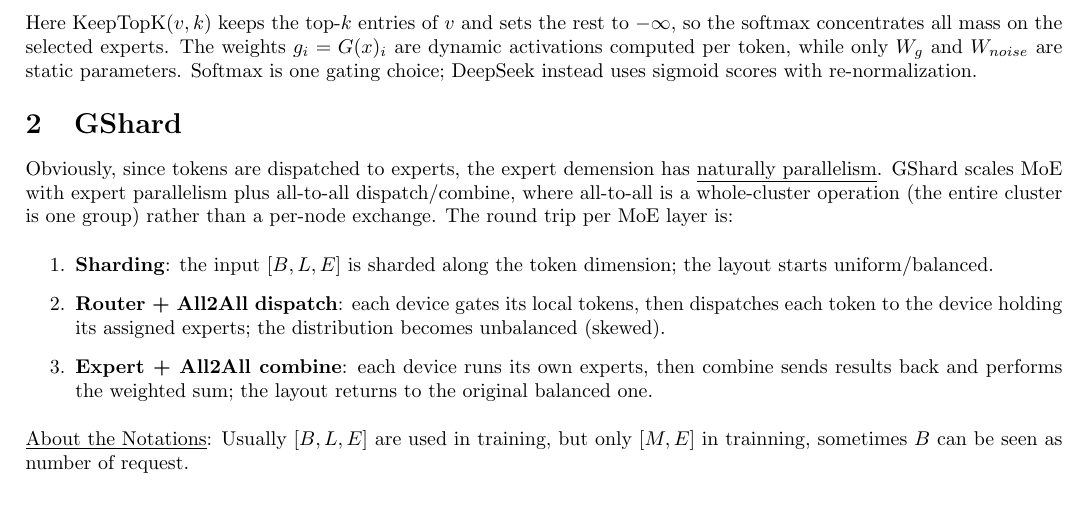
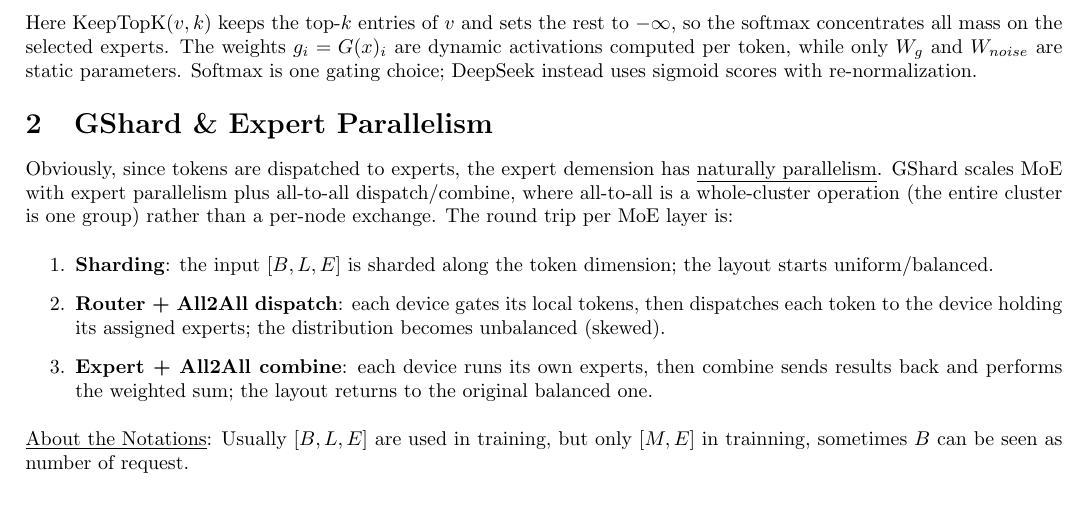
Before and after one commit to jihandong/TechNotes, a LaTeX document (articles/moe-and-gshard/main.tex): part of page 2 of 3, cut so that both start at the same text. Compiled offline with pdfLaTeX.

Commit message:
HJ: minor change

```diff
--- a/articles/moe-and-gshard/main.tex
+++ b/articles/moe-and-gshard/main.tex
@@ -55,7 +55,7 @@ Here $\mathrm{KeepTopK}(v, k)$ keeps the top-$k$ entries of $v$ and sets the res
 The weights $g_i = G(x)_i$ are dynamic activations computed per token, while only $W_g$ and $W_{noise}$ are static parameters.
 Softmax is one gating choice; DeepSeek instead uses sigmoid scores with re-normalization.
 
-\section{GShard}
+\section{GShard \& Expert Parallelism}
 Obviously, since tokens are dispatched to experts, the expert demension has \underline{naturally parallelism}. GShard scales MoE with expert parallelism plus all-to-all dispatch/combine, where all-to-all is a whole-cluster operation (the entire cluster is one group) rather than a per-node exchange. The round trip per MoE layer is:
 \begin{enumerate}
     \item \textbf{Sharding}: the input $[B, L, E]$ is sharded along the token dimension; the layout starts uniform/balanced.
```
Also changed, not shown: articles/moe-and-gshard/main.pdf.
